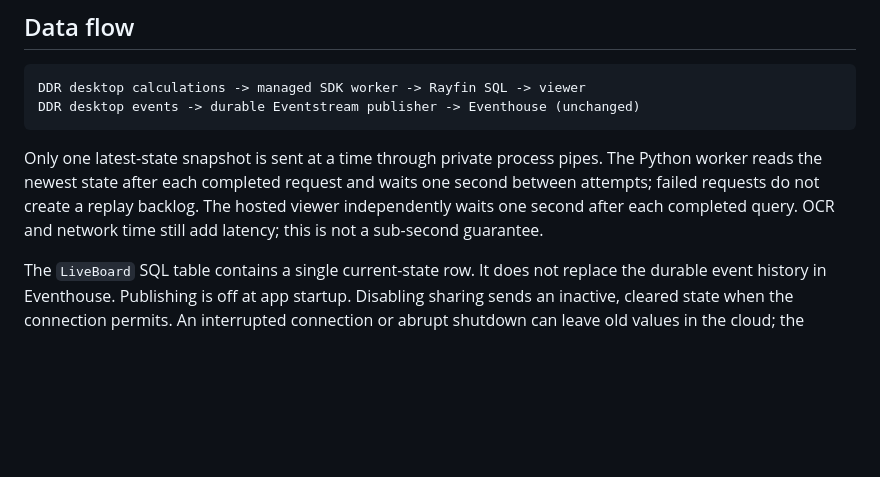
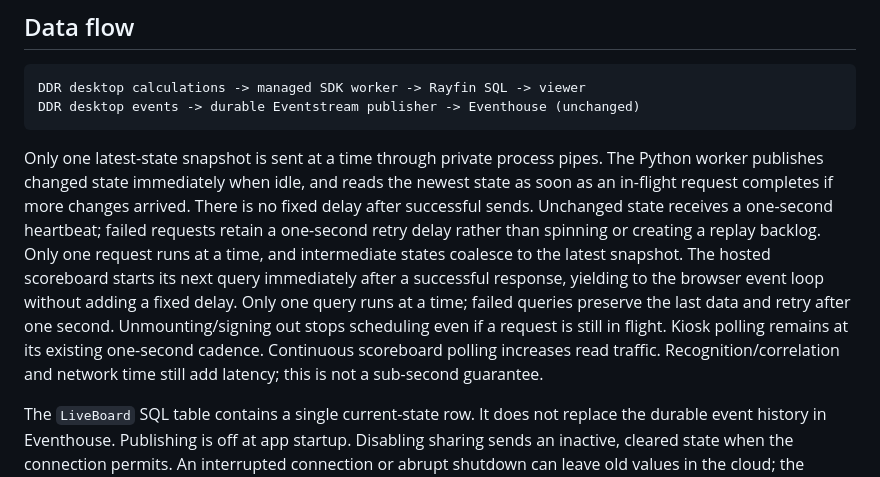
Before and after one commit to ecotte/ddr-vide-app-edgar-version, a Markdown page: scoreboard/README.md, the part around the change. Drawn GitHub-style; blank space fills up the shorter version.

````diff
--- a/scoreboard/README.md
+++ b/scoreboard/README.md
@@ -234,10 +234,19 @@ DDR desktop events -> durable Eventstream publisher -> Eventhouse (unchanged)
 ```
 
 Only one latest-state snapshot is sent at a time through private process pipes.
-The Python worker reads the newest state after each completed request and waits
-one second between attempts; failed requests do not create a replay backlog.
-The hosted viewer independently waits one second after each completed query.
-OCR and network time still add latency; this is not a sub-second guarantee.
+The Python worker publishes changed state immediately when idle, and reads the
+newest state as soon as an in-flight request completes if more changes arrived.
+There is no fixed delay after successful sends. Unchanged state receives a
+one-second heartbeat; failed requests retain a one-second retry delay rather
+than spinning or creating a replay backlog. Only one request runs at a time,
+and intermediate states coalesce to the latest snapshot.
+The hosted scoreboard starts its next query immediately after a successful
+response, yielding to the browser event loop without adding a fixed delay.
+Only one query runs at a time; failed queries preserve the last data and retry
+after one second. Unmounting/signing out stops scheduling even if a request is
+still in flight. Kiosk polling remains at its existing one-second cadence.
+Continuous scoreboard polling increases read traffic. Recognition/correlation
+and network time still add latency; this is not a sub-second guarantee.
 
 The `LiveBoard` SQL table contains a single current-state row. It does not replace
 the durable event history in Eventhouse. Publishing is off at app startup.
````
Also changed, not shown: README.md (+14 -7 lines), docs/architecture.md (+15 -7 lines), docs/architecture.png, 10 other files.
